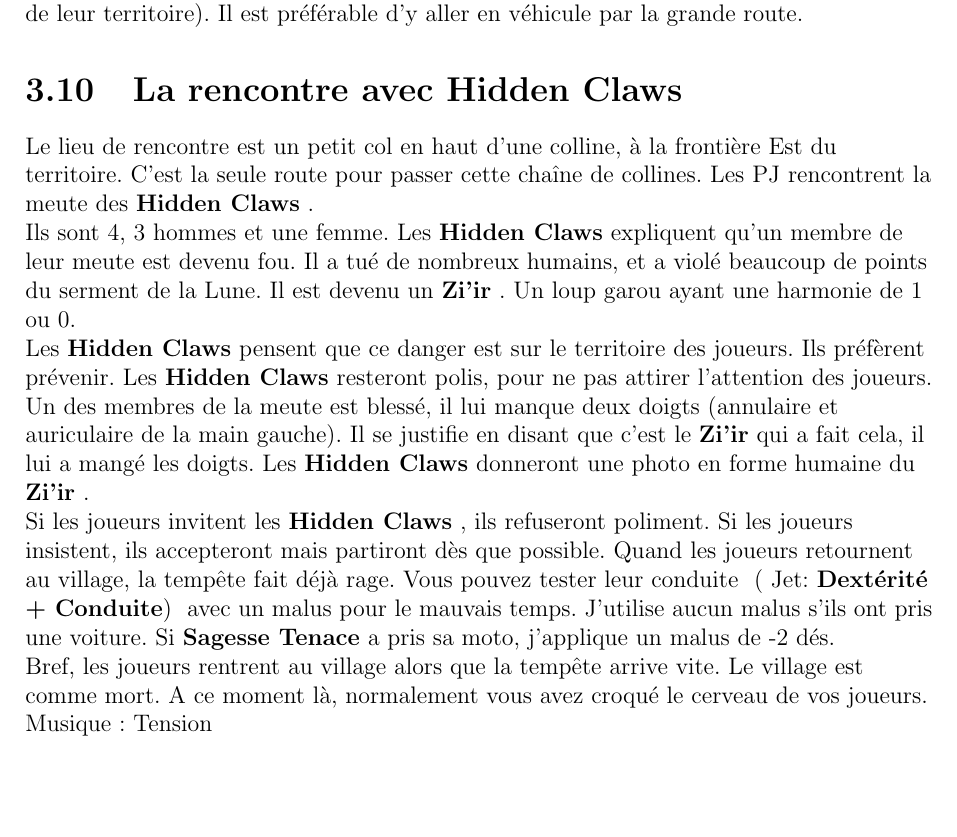
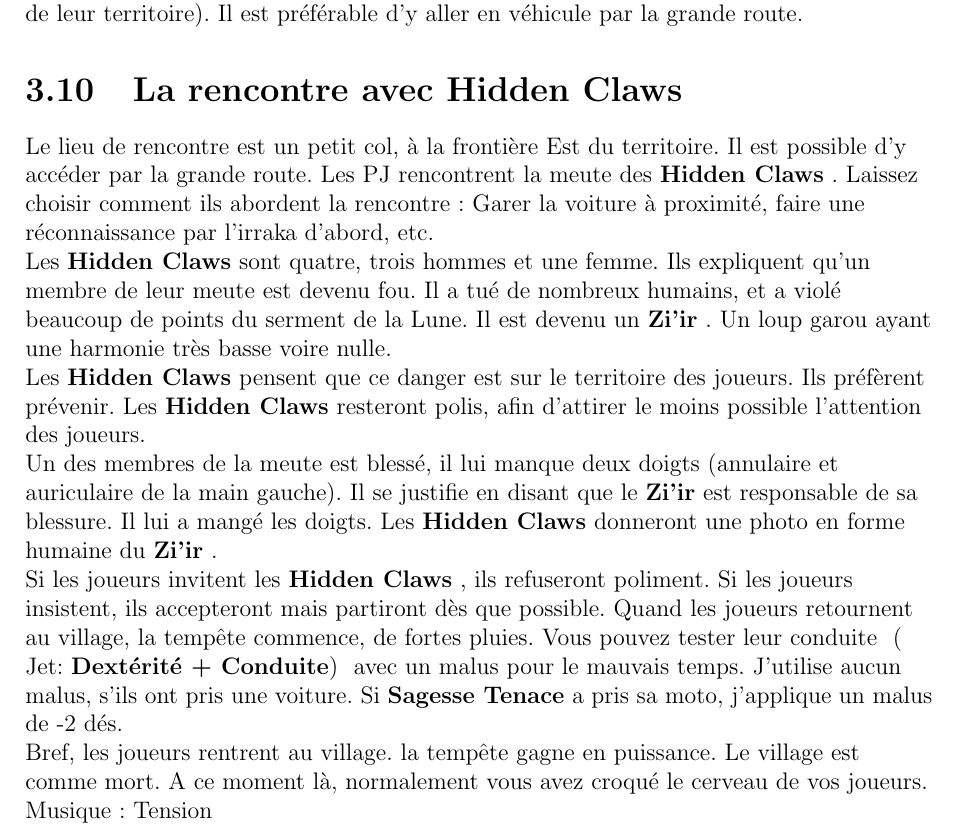
Before and after one commit to obiwankennedy/Roaming-in-the-wood, a LaTeX book (canada.tex): part of page 26 of 40, cut so that both start at the same text, the shorter picture padded with empty space. Compiled offline with pdfLaTeX.

Commit message:
Update canada.tex
La rencontre avec \Hidden

```diff
--- a/canada.tex
+++ b/canada.tex
@@ -533,14 +533,26 @@ Le hurlement dit "Les \Hidden souhaitent rencontrer les \Night ". Vous pouvez si
 L'appel vient de l'est et de loin (à environ 70km, la frontière de leur territoire). Il est préférable d'y aller en véhicule par la grande route.
 
 \section{La rencontre avec \Hidden}
-Le lieu de rencontre est un petit col en haut d'une colline, à la frontière Est du territoire. C'est la seule route pour passer cette chaîne de collines.
-Les PJ rencontrent la meute des \Hidden.\\ Ils sont 4, 3 hommes et une femme.
-Les \Hidden expliquent qu'un membre de leur meute est devenu fou. Il a tué de nombreux humains, et a violé beaucoup de points du serment de la Lune. Il est devenu un \Thomas. Un loup garou ayant une harmonie de 1 ou 0. \\
-Les \Hidden pensent que ce danger est sur le territoire des joueurs. Ils préfèrent prévenir. Les \Hidden resteront polis, pour ne pas attirer l'attention des joueurs. \\
-Un des membres de la meute est blessé, il lui manque deux doigts (annulaire et auriculaire de la main gauche). Il se justifie en disant que c'est le \Thomas qui a fait cela, il lui a mangé les doigts. Les \Hidden donneront une photo en forme humaine du \Thomas.\\
-Si les joueurs invitent les \Hidden, ils refuseront poliment. Si les joueurs insistent, ils accepteront mais partiront dès que possible.
-Quand les joueurs retournent au village, la tempête fait déjà rage. Vous pouvez tester leur conduite \roll{Dextérité + Conduite} avec un malus pour le mauvais temps. J'utilise aucun malus s'ils ont pris une voiture. Si \Jessica a pris sa moto, j'applique un malus de -2 dés.\\
-Bref, les joueurs rentrent au village alors que la tempête arrive vite. Le village est comme mort. A ce moment là, normalement vous avez croqué le cerveau de vos joueurs.
+Le lieu de rencontre est un petit col, à la frontière Est du territoire.
+Il est possible d'y accéder par la grande route.
+Les PJ rencontrent la meute des \Hidden. Laissez choisir comment ils abordent la rencontre:
+Garer la voiture à proximité, faire une réconnaissance par l'irraka d'abord, etc.\\
+Les \Hidden sont quatre, trois hommes et une femme.
+Ils expliquent qu'un membre de leur meute est devenu fou.
+Il a tué de nombreux humains, et a violé beaucoup de points du serment de la Lune.
+Il est devenu un \Thomas. Un loup garou ayant une harmonie très basse voire nulle. \\
+Les \Hidden pensent que ce danger est sur le territoire des joueurs. Ils préfèrent prévenir.
+Les \Hidden resteront polis, afin d'attirer le moins possible l'attention des joueurs. \\
+Un des membres de la meute est blessé, il lui manque deux doigts (annulaire et auriculaire de la main gauche).
+Il se justifie en disant que le \Thomas est responsable de sa blessure. Il lui a mangé les doigts.
+Les \Hidden donneront une photo en forme humaine du \Thomas.\\
+Si les joueurs invitent les \Hidden, ils refuseront poliment.
+Si les joueurs insistent, ils accepteront mais partiront dès que possible.
+Quand les joueurs retournent au village, la tempête commence, de fortes pluies.
+Vous pouvez tester leur conduite \roll{Dextérité + Conduite} avec un malus pour le mauvais temps.
+J'utilise aucun malus, s'ils ont pris une voiture. Si \Jessica a pris sa moto, j'applique un malus de -2 dés.\\
+Bref, les joueurs rentrent au village. la tempête gagne en puissance.
+Le village est comme mort. A ce moment là, normalement vous avez croqué le cerveau de vos joueurs.
 Musique: Tension
 
 
```
